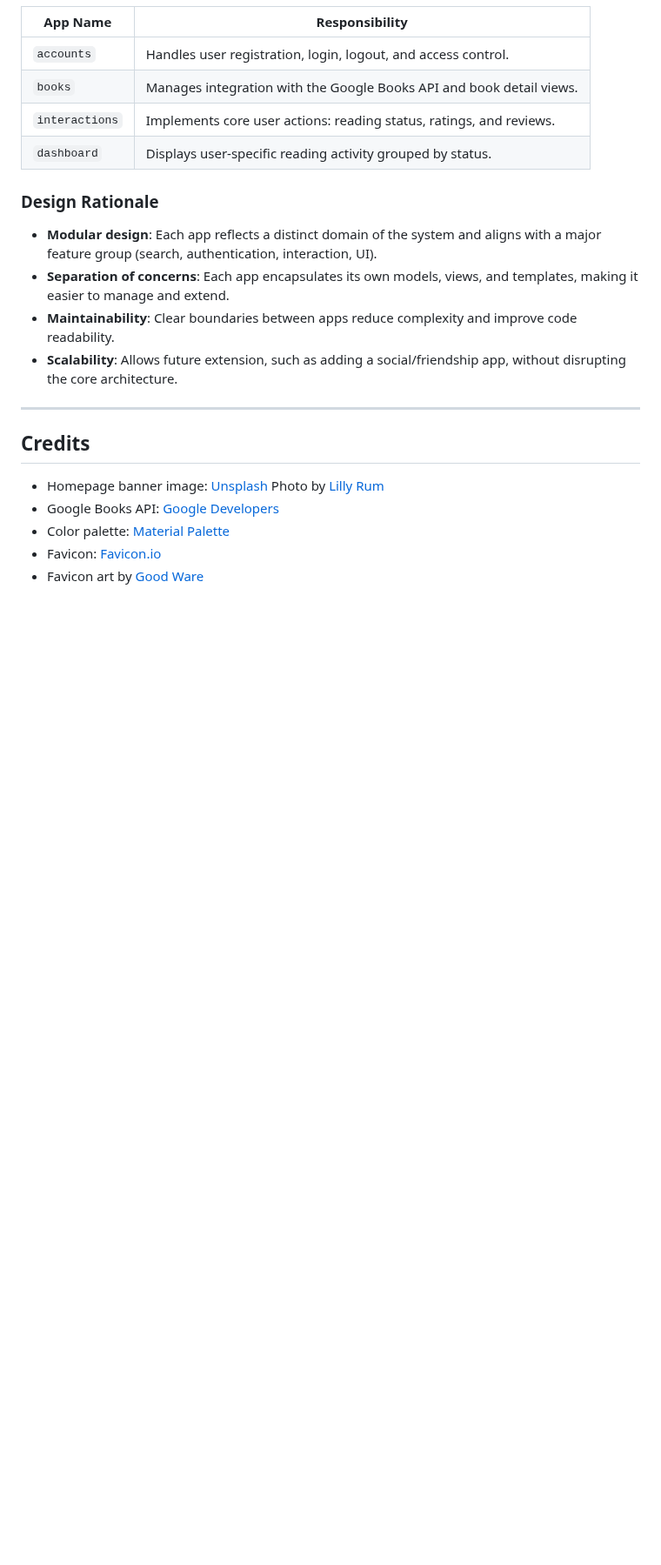
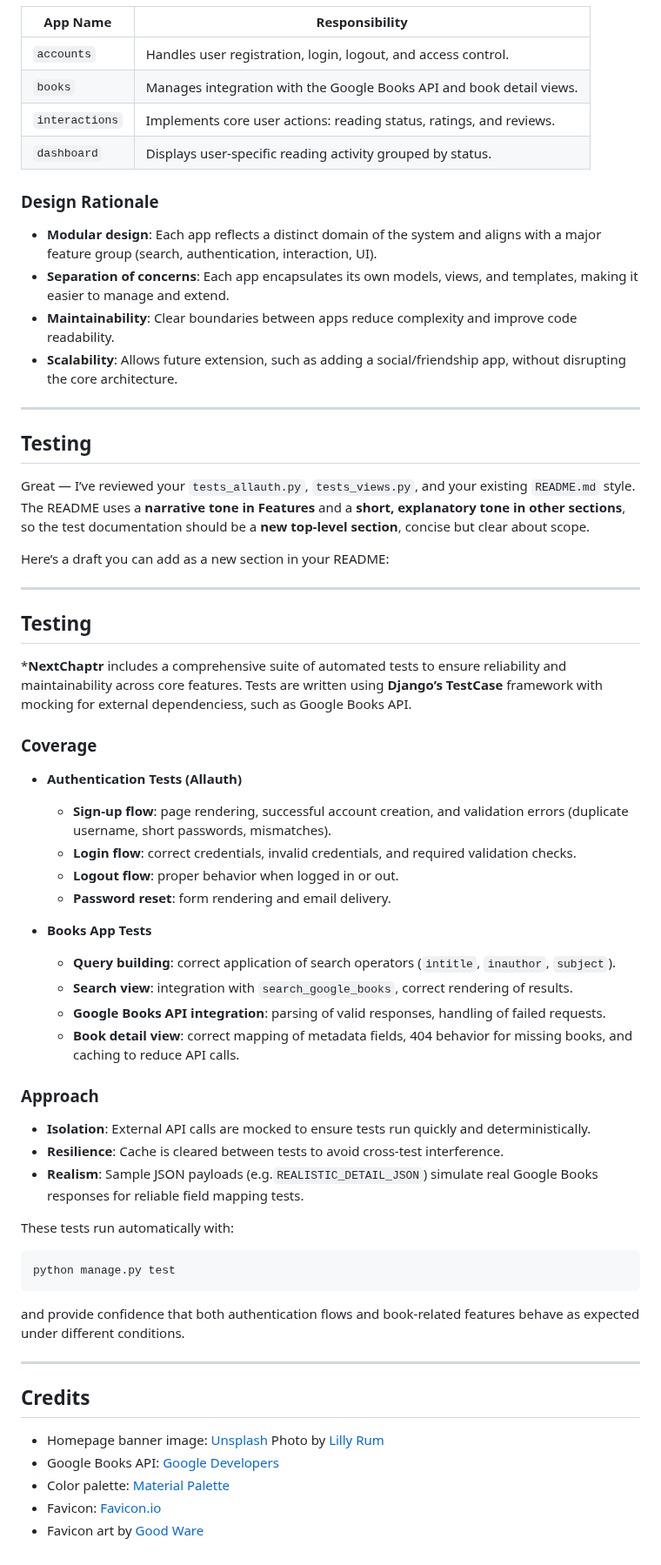
Before and after one commit to larevolucia/chaptr, a Markdown page: README.md, the part around one of its changes. Shown at 87% size. GitHub-like rendering; blank space fills up the shorter version.

Commit message:
Document features and tests

````diff
--- a/README.md
+++ b/README.md
@@ -293,6 +303,51 @@ The *Chaptr* project is divided into focused Django applications to ensure clear
 - **Scalability**: Allows future extension, such as adding a social/friendship app, without disrupting the core architecture.
 ---
 
+## Testing
+
+Great — I’ve reviewed your `tests_allauth.py`, `tests_views.py`, and your existing `README.md` style. The README uses a **narrative tone in Features** and a **short, explanatory tone in other sections**, so the test documentation should be a **new top-level section**, concise but clear about scope.
+
+Here’s a draft you can add as a new section in your README:
+
+---
+
+## Testing
+
+***NextChaptr** includes a comprehensive suite of automated tests to ensure reliability and maintainability across core features. Tests are written using **Django’s TestCase** framework with mocking for external dependenciess, such as Google Books API.
+
+### Coverage
+
+* **Authentication Tests (Allauth)**
+
+  * __Sign-up flow__: page rendering, successful account creation, and validation errors (duplicate username, short passwords, mismatches).
+  * __Login flow__: correct credentials, invalid credentials, and required validation checks.
+  * __Logout flow__: proper behavior when logged in or out.
+  * __Password reset__: form rendering and email delivery.
+
+* **Books App Tests**
+
+  * __Query building__: correct application of search operators (`intitle`, `inauthor`, `subject`).
+  * __Search view__: integration with `search_google_books`, correct rendering of results.
+  * __Google Books API integration__: parsing of valid responses, handling of failed requests.
+  * __Book detail view__: correct mapping of metadata fields, 404 behavior for missing books, and caching to reduce API calls.
+
+### Approach
+
+* **Isolation**: External API calls are mocked to ensure tests run quickly and deterministically.
+* **Resilience**: Cache is cleared between tests to avoid cross-test interference.
+* **Realism**: Sample JSON payloads (e.g.`REALISTIC_DETAIL_JSON`) simulate real Google Books responses for reliable field mapping tests.
+
+These tests run automatically with:
+
+```bash
+python manage.py test
+```
+
+and provide confidence that both authentication flows and book-related features behave as expected under different conditions.
+
+---
+
+
 ## Credits
 
 - Homepage banner image: [Unsplash](https://unsplash.com/photos/iyKVGRu79G4) Photo by [Lilly Rum](https://unsplash.com/@rumandraisin?utm_content=creditCopyText&utm_medium=referral&utm_source=unsplash)
````
Also changed, not shown: other parts of README.md (+22 -12 lines).
